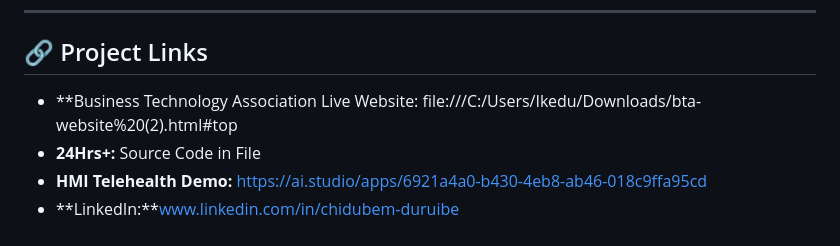
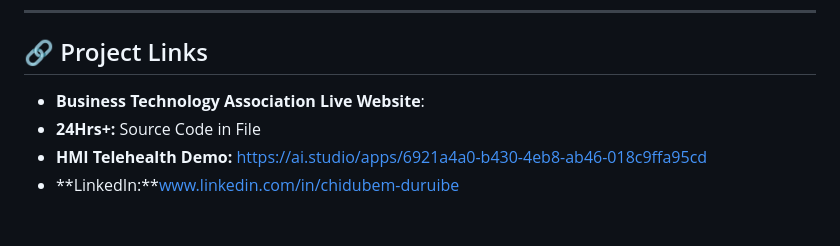
Before and after one commit to Chidubem-Duruibe/Tech-Projects, a Markdown page: README.md, the part around the change. Drawn GitHub-style.

```diff
--- a/README.md
+++ b/README.md
@@ -62,7 +62,7 @@ I am continuing to expand this portfolio through additional cybersecurity labs,
 ---
 
 ## 🔗 Project Links
-- **Business Technology Association Live Website: file:///C:/Users/Ikedu/Downloads/bta-website%20(2).html#top
+- **Business Technology Association Live Website**:
 - **24Hrs+:** Source Code in File
 - **HMI Telehealth Demo:** https://ai.studio/apps/6921a4a0-b430-4eb8-ab46-018c9ffa95cd
 - **LinkedIn:**www.linkedin.com/in/chidubem-duruibe
```
